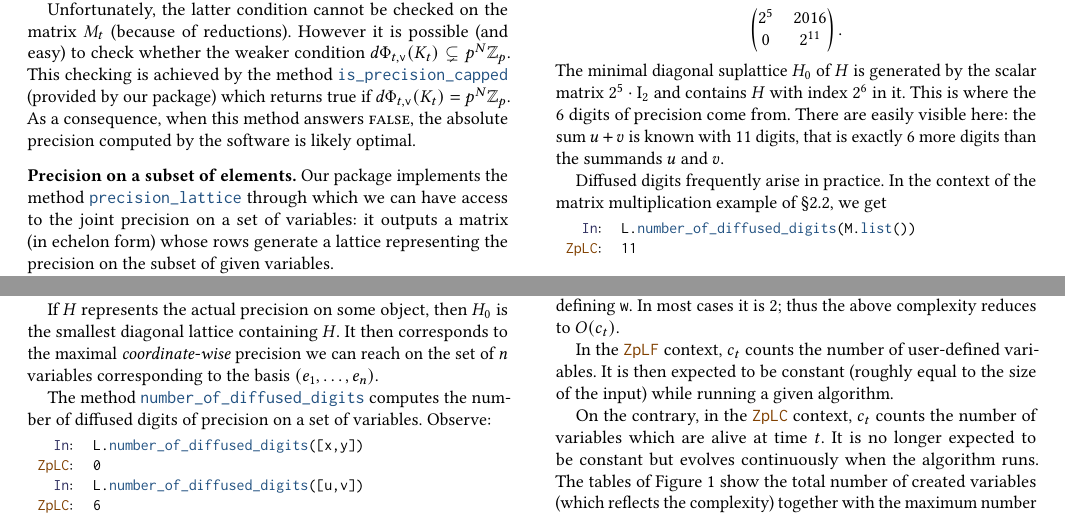
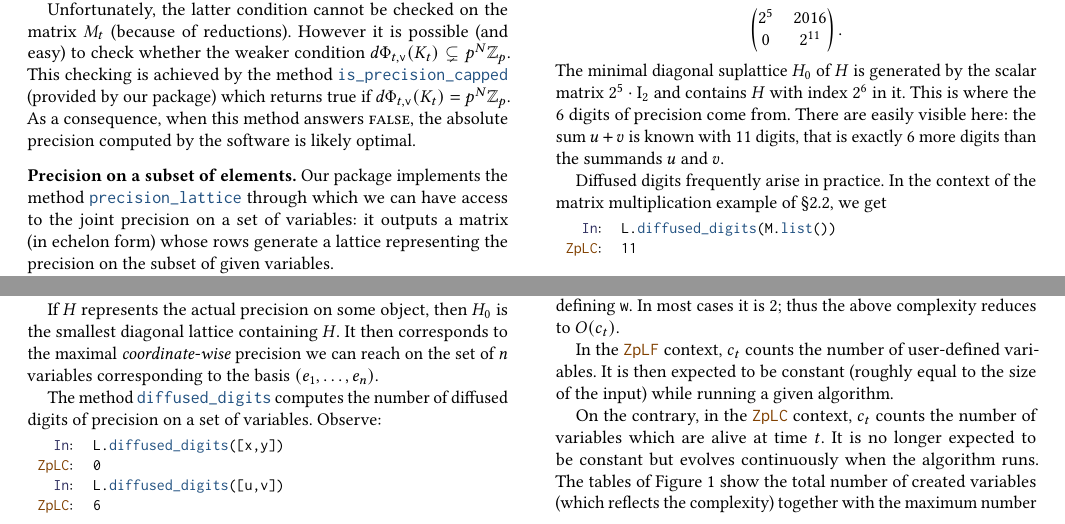
Before and after one commit to roed314/padicprec, a LaTeX paper (ZpL/ZpL.tex): two parts of page 7 of 9, joined at a grey line, cut so that both start at the same text. Compiled offline with pdfLaTeX.

Commit message:
number_of_diffused_digits -> diffused_digits

```diff
--- a/ZpL/ZpL.tex
+++ b/ZpL/ZpL.tex
@@ -1525,16 +1525,16 @@ reach on the set of $n$ variables corresponding to the basis $(e_1,
 %The diffused digits of precision only appear on linear combinations
 %of those variables.
 
-The method {\color{method}\verb?number_of_diffused_digits?} computes the number of
+The method {\color{method}\verb?diffused_digits?} computes the number of
 diffused digits of precision on a set of variables. Observe:
 
 \smallskip
 
 {\noindent \small
 \begin{tabular}{rl}
-\cIn   & \verb?L.?{\color{method}\verb?number_of_diffused_digits?}\verb?([x,y])? \\
+\cIn   & \verb?L.?{\color{method}\verb?diffused_digits?}\verb?([x,y])? \\
 \cZpLC & \verb?0? \\
-\cIn   & \verb?L.?{\color{method}\verb?number_of_diffused_digits?}\verb?([u,v])? \\
+\cIn   & \verb?L.?{\color{method}\verb?diffused_digits?}\verb?([u,v])? \\
 \cZpLC & \verb?6? \\
 \end{tabular}}
 
@@ -1557,7 +1557,7 @@ example of \S \ref{ssec:linalg}, we get
 
 {\noindent \small
 \begin{tabular}{rl}
-\cIn & \verb?L.?{\color{method}\verb?number_of_diffused_digits?}\verb?(M.?{\color{method}\verb?list?}\verb?())? \\
+\cIn & \verb?L.?{\color{method}\verb?diffused_digits?}\verb?(M.?{\color{method}\verb?list?}\verb?())? \\
 \cZpLC & \verb?11? \\
 \end{tabular}}
 
```
Also changed, not shown: ZpL/ZpL.tex (2 more changed lines).
